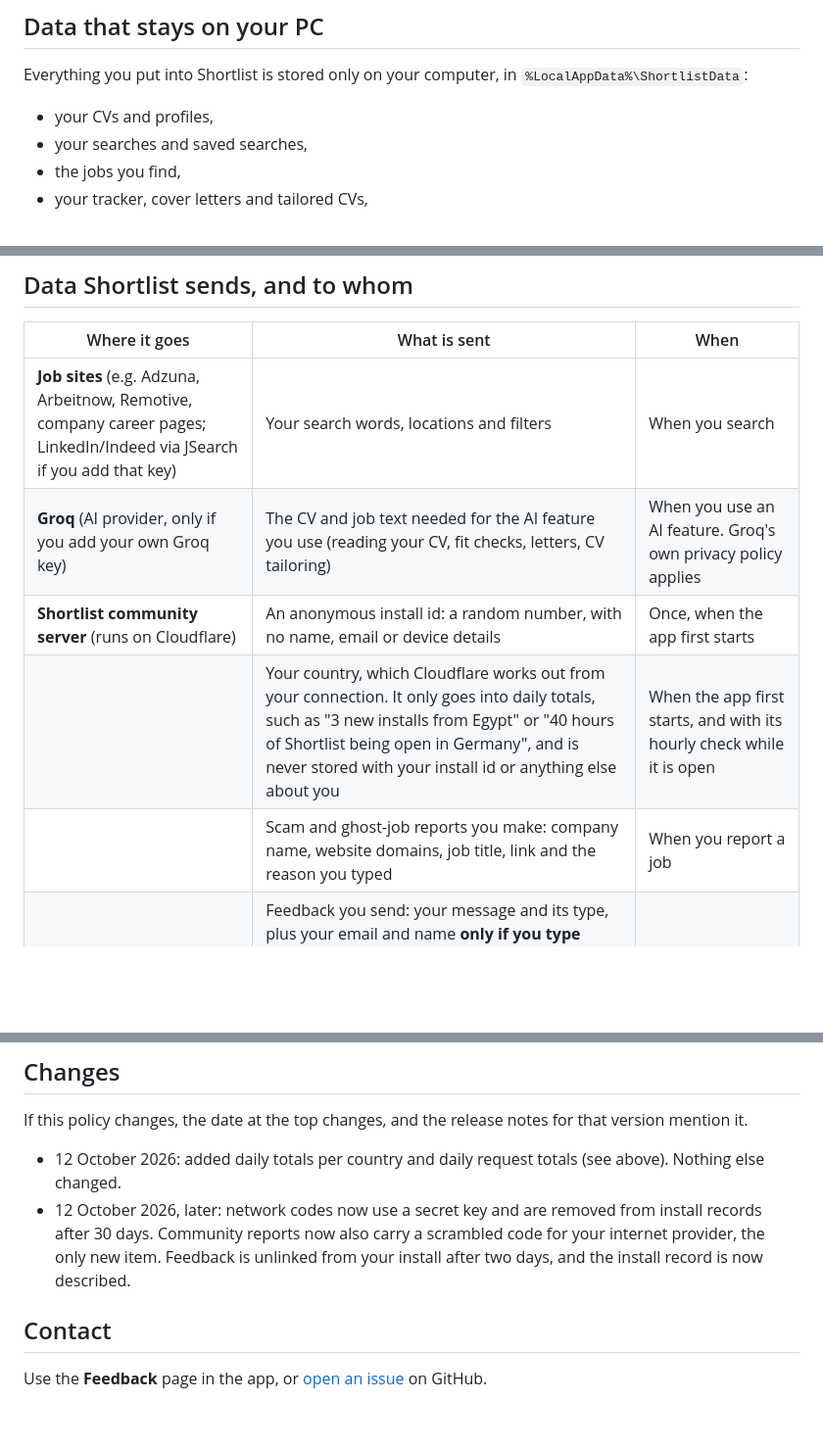
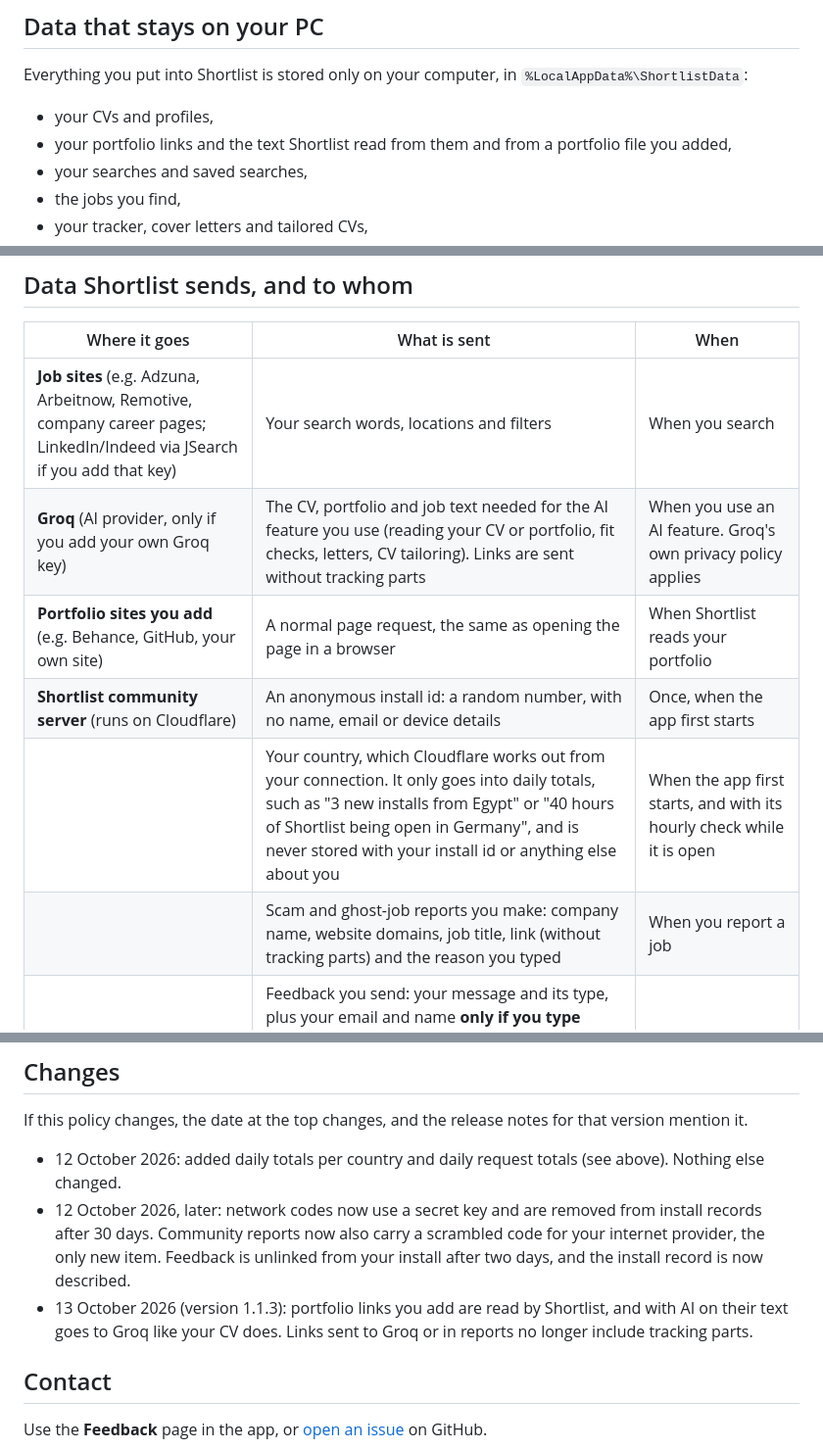
Before and after one commit to BishoyRaafaf/shortlist-releases, a Markdown page: PRIVACY.md, 3 parts joined by grey strips. Shown at 98% size. Rendered like a GitHub page; blank space fills up the shorter version.

Commit message:
Privacy policy: portfolio reading, links without tracking parts (1.1.3)

```diff
--- a/PRIVACY.md
+++ b/PRIVACY.md
@@ -13,6 +13,7 @@ Shortlist is a free Windows app made by Bishoy Raafat ("I"). This page explains,
 
 Everything you put into Shortlist is stored only on your computer, in `%LocalAppData%\ShortlistData`:
 - your CVs and profiles,
+- your portfolio links and the text Shortlist read from them and from a portfolio file you added,
 - your searches and saved searches,
 - the jobs you find,
 - your tracker, cover letters and tailored CVs,
@@ -26,10 +27,11 @@ You can delete all of it at any time from **Settings → Privacy & community →
 | Where it goes | What is sent | When |
 |---|---|---|
 | **Job sites** (e.g. Adzuna, Arbeitnow, Remotive, company career pages; LinkedIn/Indeed via JSearch if you add that key) | Your search words, locations and filters | When you search |
-| **Groq** (AI provider, only if you add your own Groq key) | The CV and job text needed for the AI feature you use (reading your CV, fit checks, letters, CV tailoring) | When you use an AI feature. Groq's own privacy policy applies |
+| **Groq** (AI provider, only if you add your own Groq key) | The CV, portfolio and job text needed for the AI feature you use (reading your CV or portfolio, fit checks, letters, CV tailoring). Links are sent without tracking parts | When you use an AI feature. Groq's own privacy policy applies |
+| **Portfolio sites you add** (e.g. Behance, GitHub, your own site) | A normal page request, the same as opening the page in a browser | When Shortlist reads your portfolio |
 | **Shortlist community server** (runs on Cloudflare) | An anonymous install id: a random number, with no name, email or device details | Once, when the app first starts |
 | | Your country, which Cloudflare works out from your connection. It only goes into daily totals, such as "3 new installs from Egypt" or "40 hours of Shortlist being open in Germany", and is never stored with your install id or anything else about you | When the app first starts, and with its hourly check while it is open |
-| | Scam and ghost-job reports you make: company name, website domains, job title, link and the reason you typed | When you report a job |
+| | Scam and ghost-job reports you make: company name, website domains, job title, link (without tracking parts) and the reason you typed | When you report a job |
 | | Feedback you send: your message and its type, plus your email and name **only if you type them**, the app version, your Windows version, and **only if you tick them** a picture of the Shortlist window and recent app logs (emails, keys and your Windows user name are removed from logs first) | When you press Send |
 | | Anonymous feature counts, e.g. "deep search used" or "cover letter written". Never content | **Only if you switch on "Share anonymous usage"** |
 | | Nothing about you: the app downloads the community list, this week's community numbers and a small signed settings file (announcements, the minimum supported version) | A few times a day |
@@ -70,6 +72,7 @@ If this policy changes, the date at the top changes, and the release notes for t
 
 - 12 October 2026: added daily totals per country and daily request totals (see above). Nothing else changed.
 - 12 October 2026, later: network codes now use a secret key and are removed from install records after 30 days. Community reports now also carry a scrambled code for your internet provider, the only new item. Feedback is unlinked from your install after two days, and the install record is now described.
+- 13 October 2026 (version 1.1.3): portfolio links you add are read by Shortlist, and with AI on their text goes to Groq like your CV does. Links sent to Groq or in reports no longer include tracking parts.
 
 ## Contact
 
```
Also changed, not shown: other parts of PRIVACY.md (+1 -1 lines).
